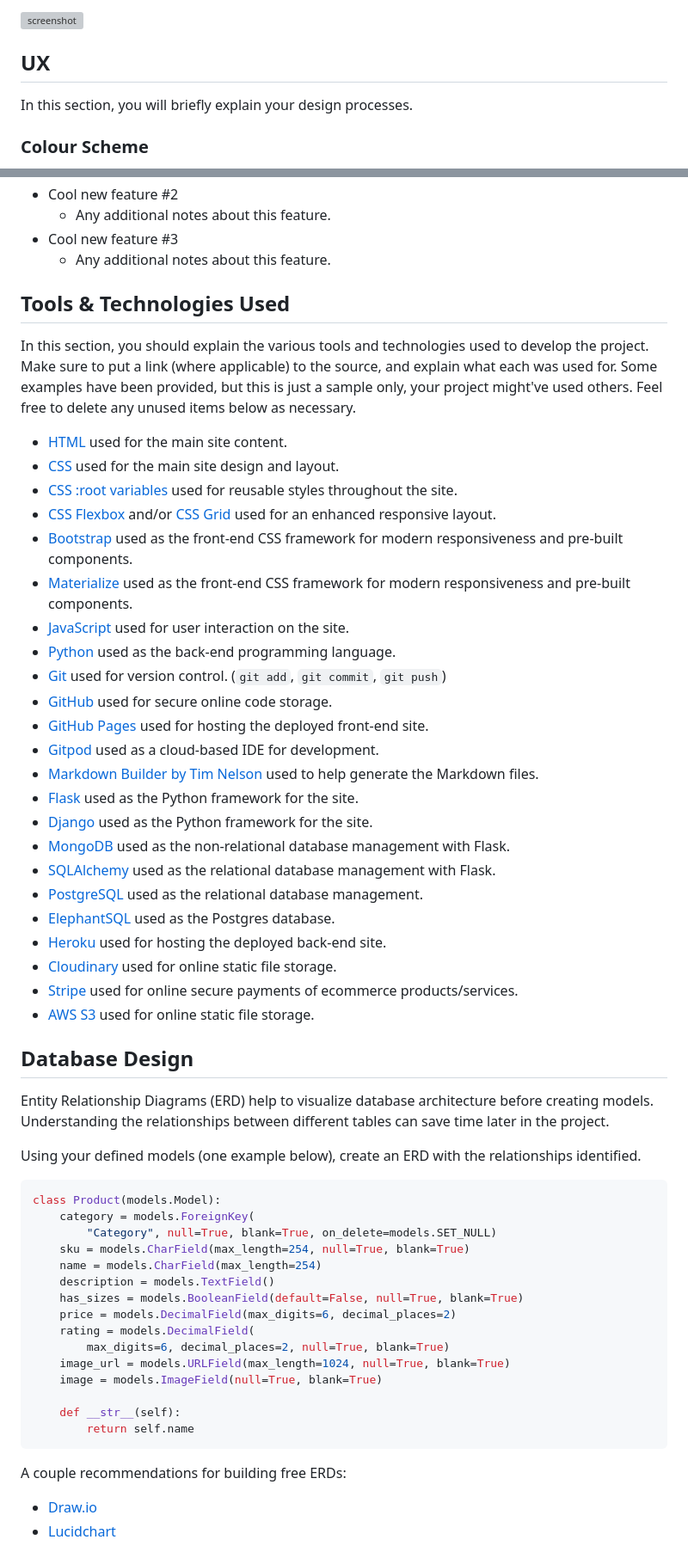
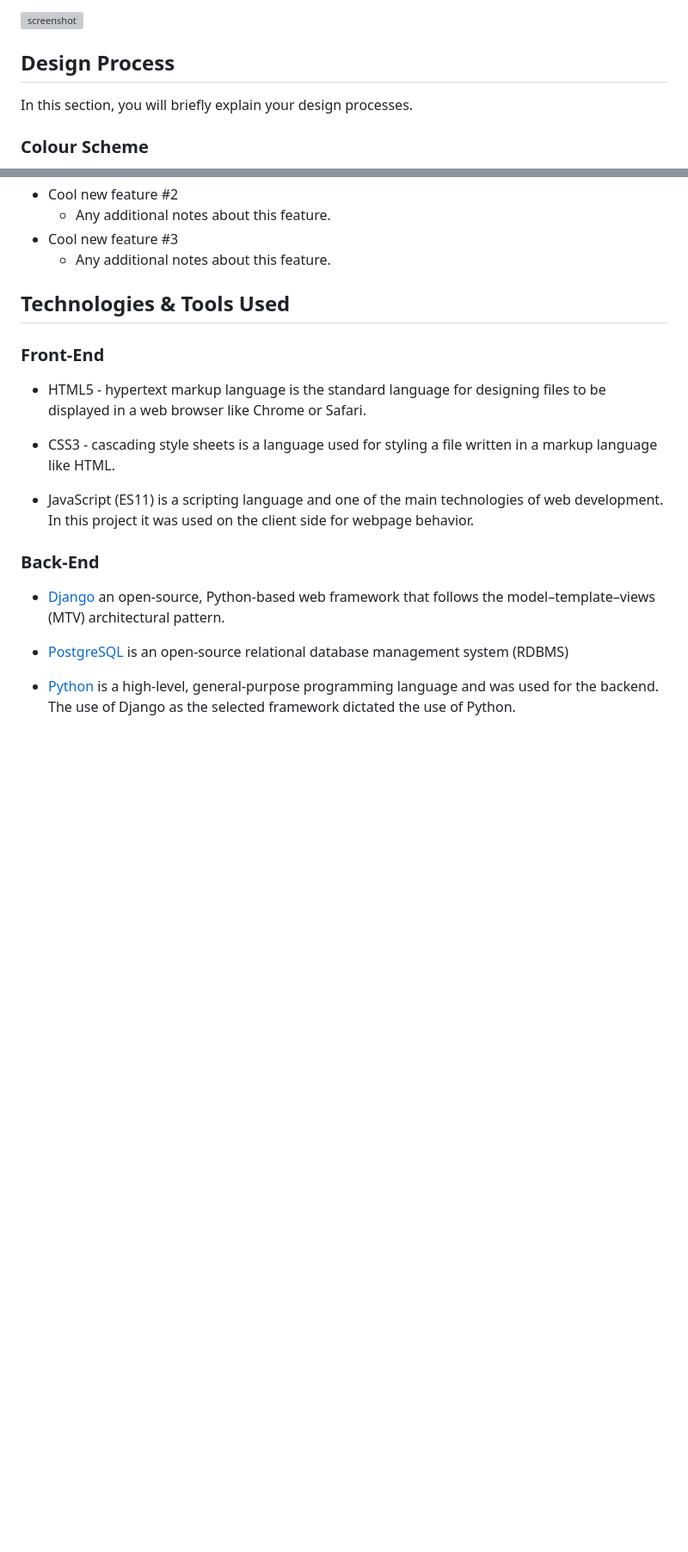
Before and after one commit to ancfoster/Zenith-Expedition-Cruises, a Markdown page: README.md, 2 parts joined by grey strips. Shown: that part at 86% size. GitHub-like rendering; blank space fills up the shorter version; grey boxes are pictures that could not be loaded.

````diff
--- a/README.md
+++ b/README.md
@@ -6,7 +6,7 @@ The project involved devloping a comprehensive booking management system for the
 ![screenshot](documentation/mockup.png)
 
 
-## UX
+## Design Process
 
 In this section, you will briefly explain your design processes.
 
@@ -174,63 +181,21 @@ Consider adding any helpful links or notes to help remind you in the future, if
 - Cool new feature #3
     - Any additional notes about this feature.
 
-## Tools & Technologies Used
+## Technologies & Tools Used
 
-In this section, you should explain the various tools and technologies used to develop the project.
-Make sure to put a link (where applicable) to the source, and explain what each was used for.
-Some examples have been provided, but this is just a sample only, your project might've used others.
-Feel free to delete any unused items below as necessary.
+### Front-End
 
-- [HTML](https://en.wikipedia.org/wiki/HTML) used for the main site content.
-- [CSS](https://en.wikipedia.org/wiki/CSS) used for the main site design and layout.
-- [CSS :root variables](https://www.w3schools.com/css/css3_variables.asp) used for reusable styles throughout the site.
-- [CSS Flexbox](https://www.w3schools.com/css/css3_flexbox.asp) and/or [CSS Grid](https://www.w3schools.com/css/css_grid.asp) used for an enhanced responsive layout.
-- [Bootstrap](https://getbootstrap.com) used as the front-end CSS framework for modern responsiveness and pre-built components.
-- [Materialize](https://materializecss.com) used as the front-end CSS framework for modern responsiveness and pre-built components.
-- [JavaScript](https://www.javascript.com) used for user interaction on the site.
-- [Python](https://www.python.org) used as the back-end programming language.
-- [Git](https://git-scm.com) used for version control. (`git add`, `git commit`, `git push`)
-- [GitHub](https://github.com) used for secure online code storage.
-- [GitHub Pages](https://pages.github.com) used for hosting the deployed front-end site.
-- [Gitpod](https://gitpod.io) used as a cloud-based IDE for development.
-- [Markdown Builder by Tim Nelson](https://traveltimn.github.io/markdown-builder) used to help generate the Markdown files.
-- [Flask](https://flask.palletsprojects.com) used as the Python framework for the site.
-- [Django](https://www.djangoproject.com) used as the Python framework for the site.
-- [MongoDB](https://www.mongodb.com) used as the non-relational database management with Flask.
-- [SQLAlchemy](https://www.sqlalchemy.org) used as the relational database management with Flask.
-- [PostgreSQL](https://www.postgresql.org) used as the relational database management.
-- [ElephantSQL](https://www.elephantsql.com) used as the Postgres database.
-- [Heroku](https://www.heroku.com) used for hosting the deployed back-end site.
-- [Cloudinary](https://cloudinary.com) used for online static file storage.
-- [Stripe](https://stripe.com) used for online secure payments of ecommerce products/services.
-- [AWS S3](https://aws.amazon.com/s3) used for online static file storage.
+- HTML5 - hypertext markup language is the standard language for designing files to be displayed in a web browser like Chrome or Safari.
 
-## Database Design
+- CSS3 - cascading style sheets is a language used for styling a file written in a markup language like HTML.
 
-Entity Relationship Diagrams (ERD) help to visualize database architecture before creating models.
-Understanding the relationships between different tables can save time later in the project.
+- JavaScript (ES11) is a scripting language and one of the main technologies of web development. In this project it was used on the client side for webpage behavior.
 
-Using your defined models (one example below), create an ERD with the relationships identified.
+### Back-End
 
-```python
-class Product(models.Model):
-    category = models.ForeignKey(
-        "Category", null=True, blank=True, on_delete=models.SET_NULL)
-    sku = models.CharField(max_length=254, null=True, blank=True)
-    name = models.CharField(max_length=254)
-    description = models.TextField()
-    has_sizes = models.BooleanField(default=False, null=True, blank=True)
-    price = models.DecimalField(max_digits=6, decimal_places=2)
-    rating = models.DecimalField(
-        max_digits=6, decimal_places=2, null=True, blank=True)
-    image_url = models.URLField(max_length=1024, null=True, blank=True)
-    image = models.ImageField(null=True, blank=True)
+- [Django](https://www.djangoproject.com/) an open-source, Python-based web framework that follows the model–template–views (MTV) architectural pattern.
 
-    def __str__(self):
-        return self.name
-```
+- [PostgreSQL](https://www.postgresql.org/) is an open-source relational database management system (RDBMS)
 
-A couple recommendations for building free ERDs:
-- [Draw.io](https://draw.io)
-- [Lucidchart](https://www.lucidchart.com/pages/ER-diagram-symbols-and-meaning)
+- [Python](https://www.python.org/) is a high-level, general-purpose programming language and was used for the backend. The use of Django as the selected framework dictated the use of Python.
 
````
Also changed, not shown: other parts of README.md (+48 -79 lines), readme_assets/schema.jpeg (added).
